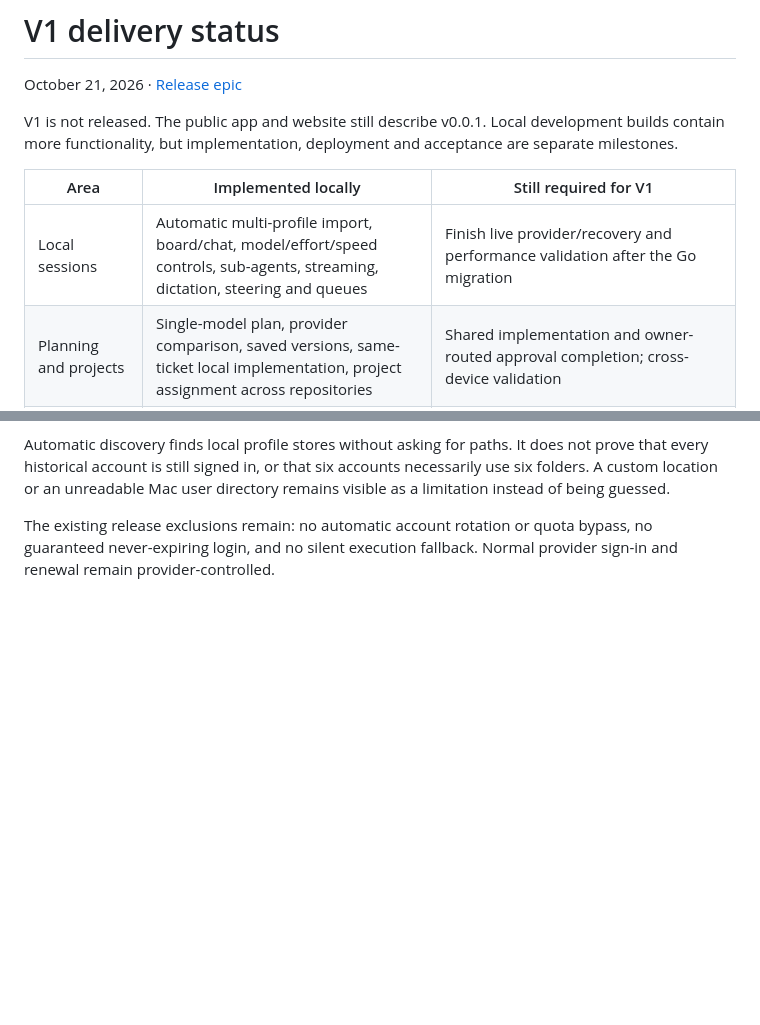
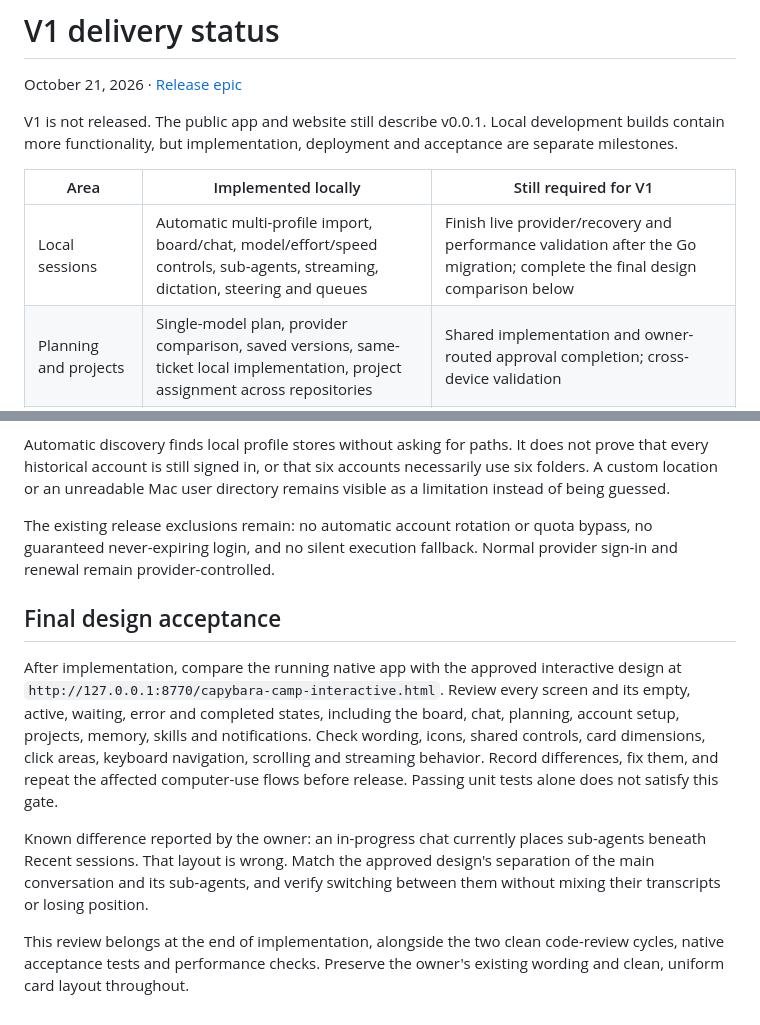
Before and after one commit to teslashibe/capybara-camp, a Markdown page: docs/v1-status.md, 2 parts joined by grey strips. GitHub-like rendering; blank space fills up the shorter version.

Commit message:
Require final native UI comparison against approved design

```diff
--- a/docs/v1-status.md
+++ b/docs/v1-status.md
@@ -8,7 +8,7 @@ and acceptance are separate milestones.
 
 | Area | Implemented locally | Still required for V1 |
 | --- | --- | --- |
-| Local sessions | Automatic multi-profile import, board/chat, model/effort/speed controls, sub-agents, streaming, dictation, steering and queues | Finish live provider/recovery and performance validation after the Go migration |
+| Local sessions | Automatic multi-profile import, board/chat, model/effort/speed controls, sub-agents, streaming, dictation, steering and queues | Finish live provider/recovery and performance validation after the Go migration; complete the final design comparison below |
 | Planning and projects | Single-model plan, provider comparison, saved versions, same-ticket local implementation, project assignment across repositories | Shared implementation and owner-routed approval completion; cross-device validation |
 | Shared Camps | Go/PostgreSQL auth, membership, sessions, events, requests, native cache/outbox and owner-Mac worker | Real independent users on two Macs, remaining permission/recovery cases, production deployment |
 | Onboarding | Automatic profile discovery before full import, optional Camp sign-in, projects, notifications, skip/resume | Integrate verified cloud account, default execution target and Git connection steps as those services land |
@@ -32,3 +32,23 @@ user directory remains visible as a limitation instead of being guessed.
 The existing release exclusions remain: no automatic account rotation or quota
 bypass, no guaranteed never-expiring login, and no silent execution fallback.
 Normal provider sign-in and renewal remain provider-controlled.
+
+## Final design acceptance
+
+After implementation, compare the running native app with the approved
+interactive design at `http://127.0.0.1:8770/capybara-camp-interactive.html`.
+Review every screen and its empty, active, waiting, error and completed states,
+including the board, chat, planning, account setup, projects, memory, skills
+and notifications. Check wording, icons, shared controls, card dimensions,
+click areas, keyboard navigation, scrolling and streaming behavior. Record
+differences, fix them, and repeat the affected computer-use flows before release.
+Passing unit tests alone does not satisfy this gate.
+
+Known difference reported by the owner: an in-progress chat currently places
+sub-agents beneath Recent sessions. That layout is wrong. Match the approved
+design's separation of the main conversation and its sub-agents, and verify
+switching between them without mixing their transcripts or losing position.
+
+This review belongs at the end of implementation, alongside the two clean
+code-review cycles, native acceptance tests and performance checks. Preserve
+the owner's existing wording and clean, uniform card layout throughout.
```
